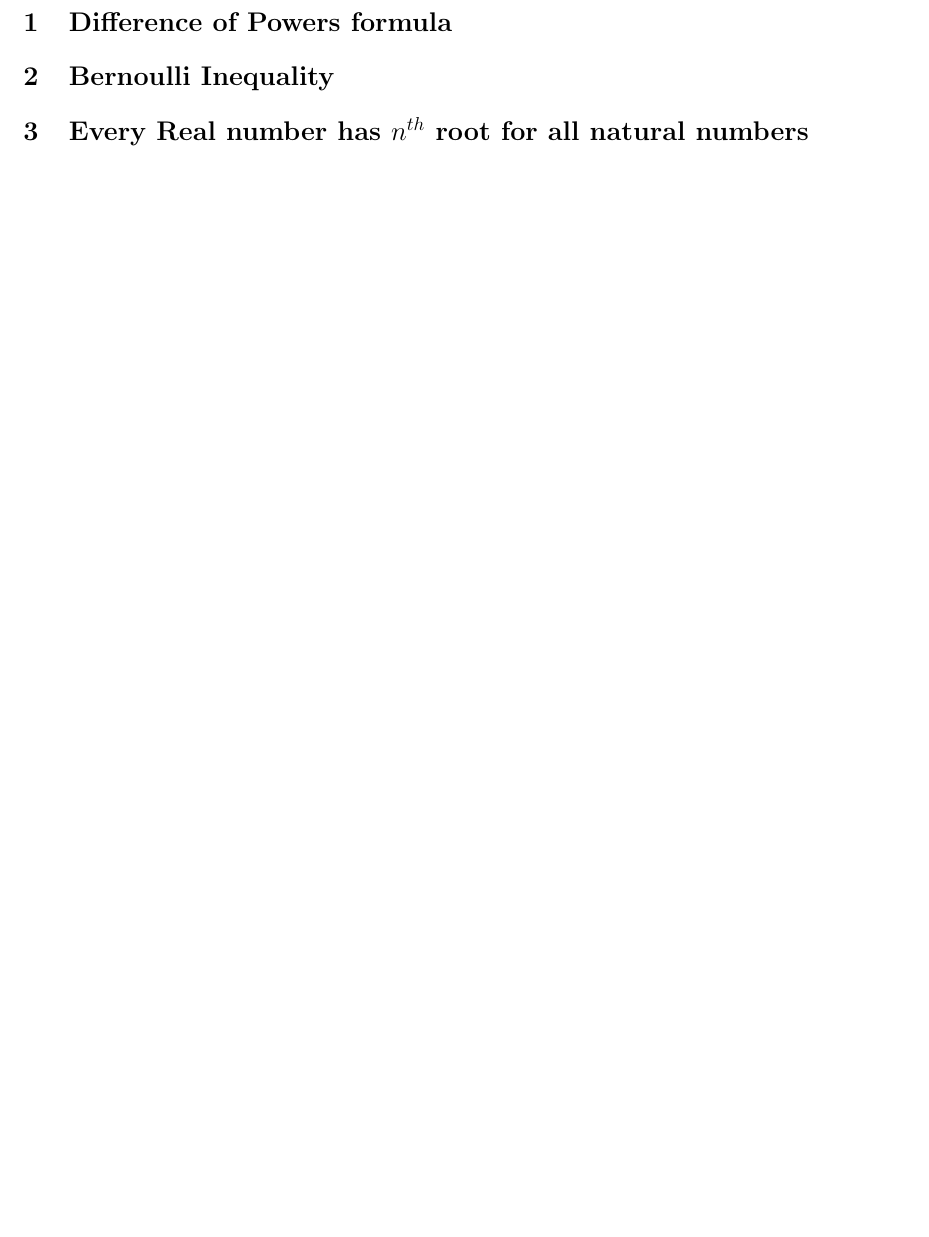
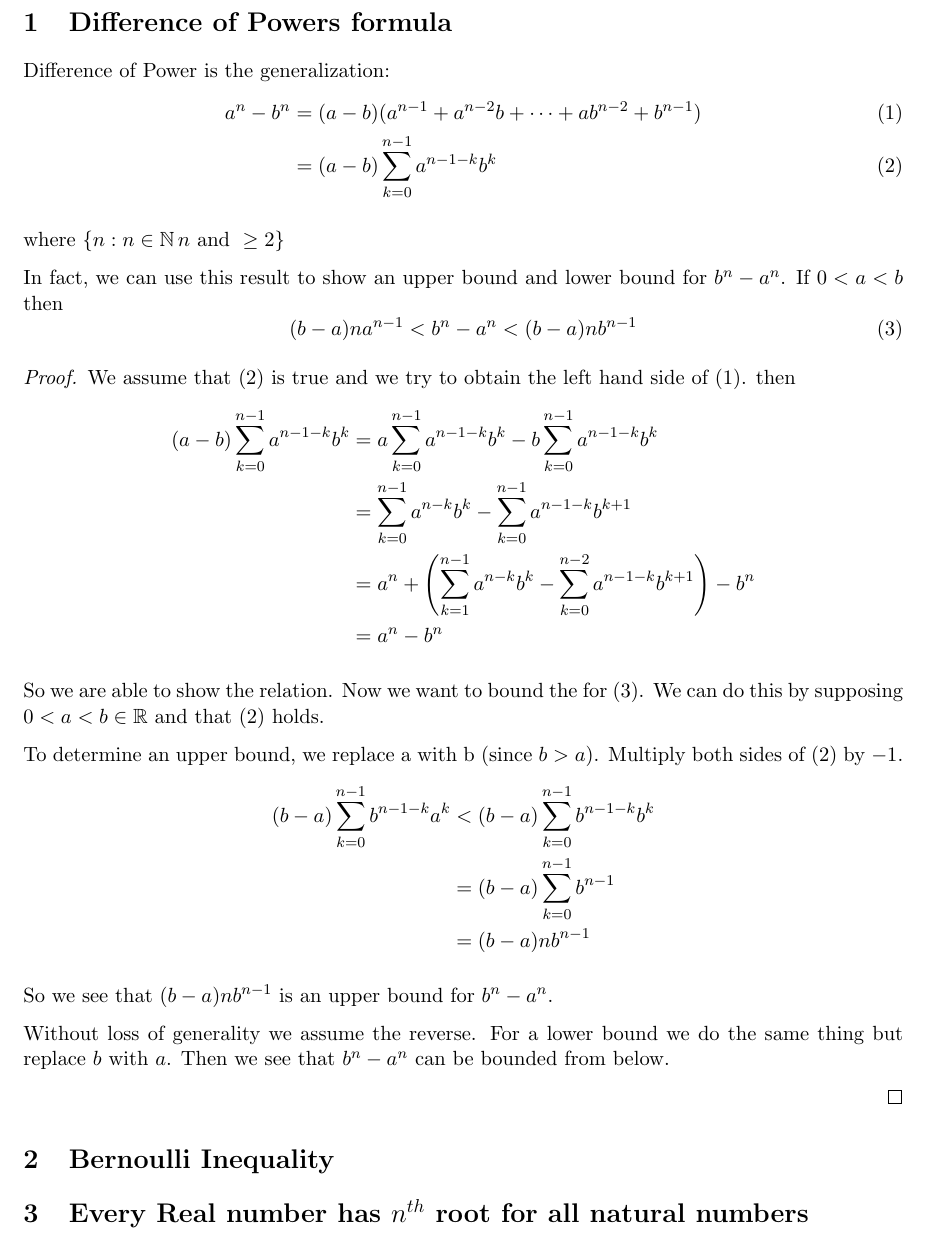
Before and after one commit to tylertownsend/mathematics, a LaTeX document (analysis/lecture_3.tex): part of the page, cut so that both start at the same text, the shorter picture padded with empty space. Compiled offline with pdfLaTeX.

Commit message:
lecture-3-difference of powers

```diff
--- a/analysis/lecture_3.tex
+++ b/analysis/lecture_3.tex
@@ -11,6 +12,46 @@
 \begin{document}
 
 \section{Difference of Powers formula}
+Difference of Power is the generalization:
+\begin{align}
+  a^{n} - b^{n} &= (a - b)(a^{n - 1} + a^{n - 2}b + \cdots + ab^{n - 2} + b ^{n - 1}) \\
+                &= (a - b) \sum_{k=0}^{n-1}a^{n- 1 - k }b ^{k}
+\end{align}
+
+where $\lbrace n : n \in \N n \text{ and } \geq 2 \rbrace$
+
+In fact, we can use this result to show an upper bound and lower bound for $b^{n} - a^{n}$. If $0 < a < b$
+then
+\begin{equation}
+  (b - a)n a ^{n - 1} < b^{n} - a^{n} < (b - a)n b ^{n - 1}
+\end{equation}
+
+\begin{proof}
+We assume that (2) is true and we try to obtain the left hand side of (1). then
+\begin{align*}
+  (a - b)\sum_{k=0}^{n-1}a^{n-1-k}b^{k} &= a \sum_{k=0}^{n -1}a^{n-1-k}b^{k} - b \sum_{k=0}^{n-1}a^{n-1-k}b^{k} \\
+    &= \sum_{k=0}^{n -1}a^{n-k}b^{k} - \sum_{k=0}^{n-1}a^{n-1-k}b^{k+1} \\
+    &= a^{n} + \left( \sum_{k=1}^{n -1}a^{n-k}b^{k} - \sum_{k=0}^{n-2}a^{n-1-k}b^{k+1}  \right) - b^{n} \\
+    &= a^{n} - b^{n}
+\end{align*}
+
+So we are able to show the relation. Now we want to bound the for (3). We can do this by supposing
+$0 < a < b \in \R$ and that (2) holds.
+
+To determine an upper bound, we replace a with b (since $b > a$). Multiply both sides of (2) by $-1$.
+\begin{align*}
+  (b - a)\sum_{k=0}^{n-1}b^{n-1-k}a^{k} &< (b - a) \sum_{k=0}^{n-1}b^{n-1-k}b^{k} \\
+    &= (b - a) \sum_{k=0}^{n-1}b^{n-1} \\
+    &= (b - a) n b^{n-1}
+\end{align*}
+
+So we see that $(b -a)nb ^{n-1}$ is an upper bound for $b^{n} - a^{n}$.
+
+Without loss of generality we assume the reverse. For a lower bound we do the same thing but replace $b$ with $a$.
+Then we see that $b^{n} - a^{n}$ can be bounded from below.
+
+\end{proof}
+
 \section{Bernoulli Inequality}
 \section{Every Real number has $n^{th}$ root for all natural numbers}
 \end{document}
```
Also changed, not shown: analysis/README.md (added), analysis/out/lecture_3.pdf, analysis/lecture_3.tex (1 more changed lines).
